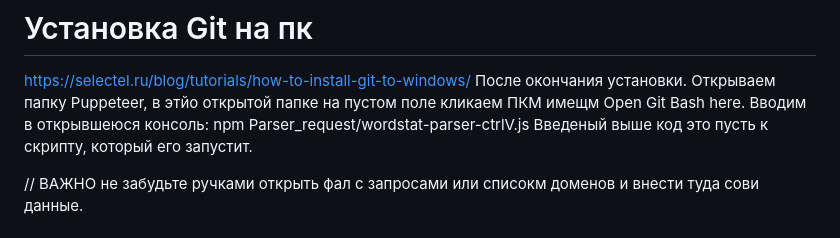
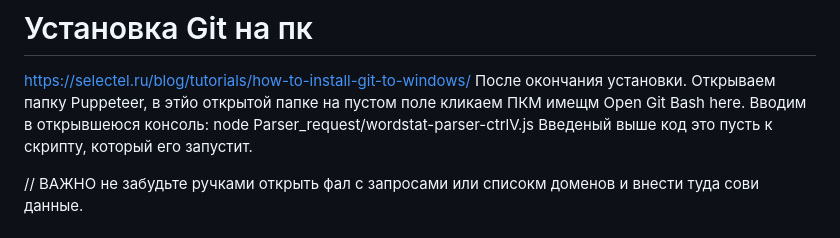
Before and after one commit to ToriHever/Puppeteer, a Markdown page: README.md, the part around the change. Rendered like a GitHub page.

Commit message:
Исправлена ошибка

```diff
--- a/README.md
+++ b/README.md
@@ -34,7 +34,7 @@
 # Установка Git на пк
 https://selectel.ru/blog/tutorials/how-to-install-git-to-windows/
 После окончания установки. Открываем папку Puppeteer, в этйо открытой папке на пустом поле кликаем ПКМ имещм Open Git Bash here.
-Вводим в открывшеюся консоль: npm Parser_request/wordstat-parser-ctrlV.js
+Вводим в открывшеюся консоль: node Parser_request/wordstat-parser-ctrlV.js
 Введеный выше код это пусть к скрипту, который его запустит.
 
 // ВАЖНО не забудьте ручками открыть фал с запросами или списокм доменов и внести туда сови данные.
```
